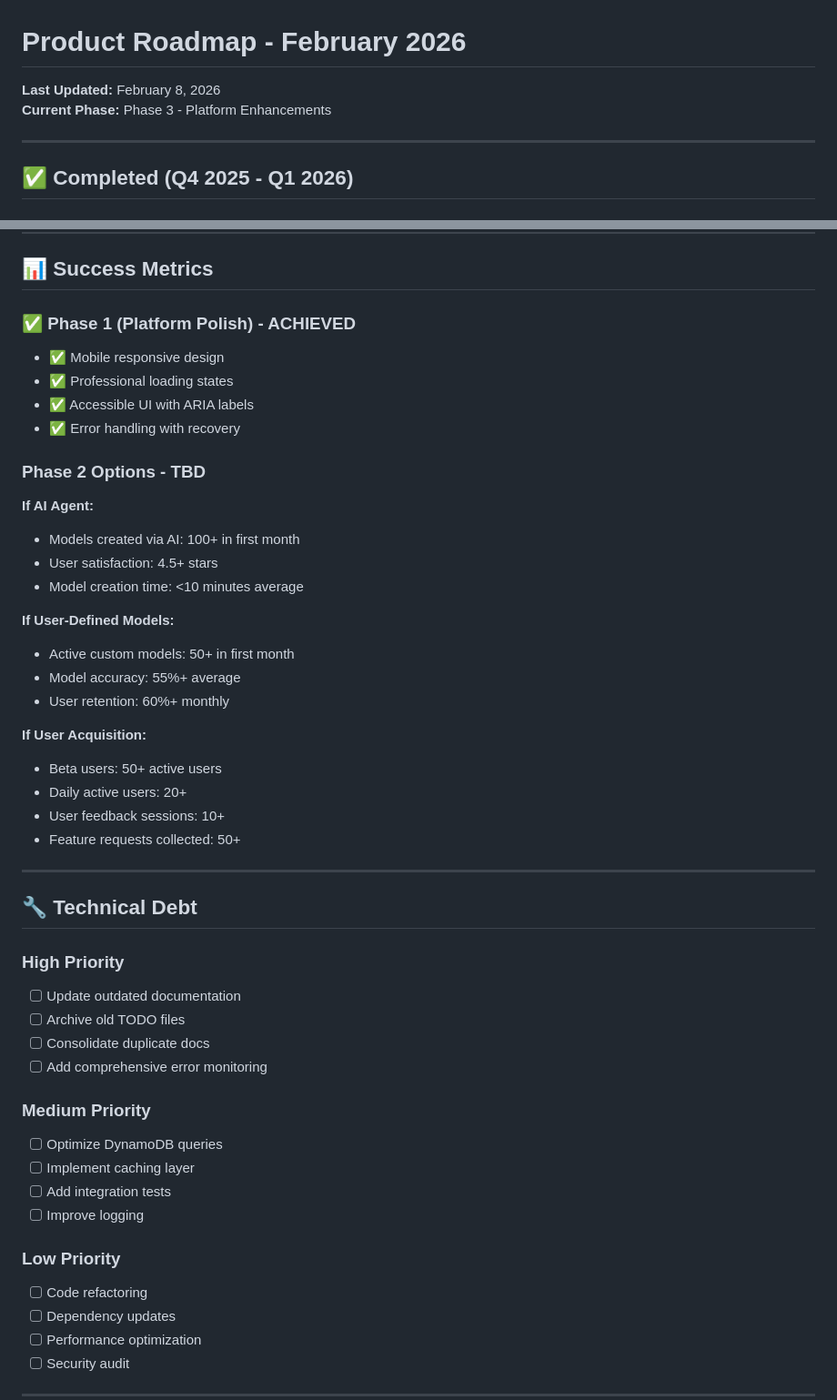
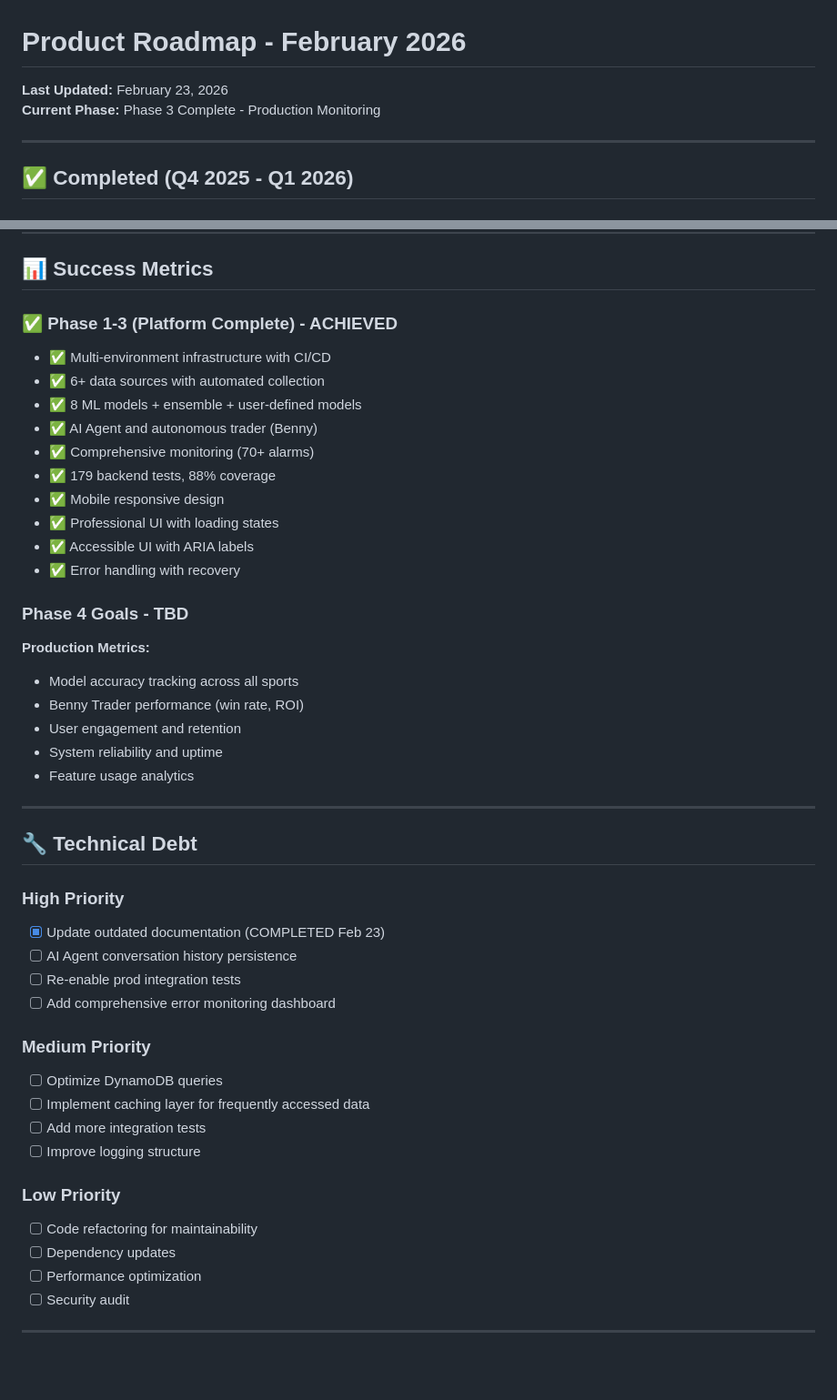
Before and after one commit to glogankaranovich/sports-betting-analytics, a Markdown page: docs/ROADMAP.md, 2 parts joined by grey strips. Shown at 91% size. Rendered like a GitHub page; blank space fills up the shorter version.

```diff
--- a/docs/ROADMAP.md
+++ b/docs/ROADMAP.md
@@ -1,7 +1,7 @@
 # Product Roadmap - February 2026
 
-**Last Updated:** February 8, 2026
-**Current Phase:** Phase 3 - Platform Enhancements
+**Last Updated:** February 23, 2026
+**Current Phase:** Phase 3 Complete - Production Monitoring
 
 ---
 
@@ -232,48 +243,45 @@
 
 ## 📊 Success Metrics
 
-### ✅ Phase 1 (Platform Polish) - ACHIEVED
+### ✅ Phase 1-3 (Platform Complete) - ACHIEVED
+- ✅ Multi-environment infrastructure with CI/CD
+- ✅ 6+ data sources with automated collection
+- ✅ 8 ML models + ensemble + user-defined models
+- ✅ AI Agent and autonomous trader (Benny)
+- ✅ Comprehensive monitoring (70+ alarms)
+- ✅ 179 backend tests, 88% coverage
 - ✅ Mobile responsive design
-- ✅ Professional loading states
+- ✅ Professional UI with loading states
 - ✅ Accessible UI with ARIA labels
 - ✅ Error handling with recovery
 
-### Phase 2 Options - TBD
+### Phase 4 Goals - TBD
 
-**If AI Agent:**
-- Models created via AI: 100+ in first month
-- User satisfaction: 4.5+ stars
-- Model creation time: <10 minutes average
-
-**If User-Defined Models:**
-- Active custom models: 50+ in first month
-- Model accuracy: 55%+ average
-- User retention: 60%+ monthly
-
-**If User Acquisition:**
-- Beta users: 50+ active users
-- Daily active users: 20+
-- User feedback sessions: 10+
-- Feature requests collected: 50+
+**Production Metrics:**
+- Model accuracy tracking across all sports
+- Benny Trader performance (win rate, ROI)
+- User engagement and retention
+- System reliability and uptime
+- Feature usage analytics
 
 ---
 
 ## 🔧 Technical Debt
 
 ### High Priority
-- [ ] Update outdated documentation
-- [ ] Archive old TODO files
-- [ ] Consolidate duplicate docs
-- [ ] Add comprehensive error monitoring
+- [x] Update outdated documentation (COMPLETED Feb 23)
+- [ ] AI Agent conversation history persistence
+- [ ] Re-enable prod integration tests
+- [ ] Add comprehensive error monitoring dashboard
 
 ### Medium Priority
 - [ ] Optimize DynamoDB queries
-- [ ] Implement caching layer
-- [ ] Add integration tests
-- [ ] Improve logging
+- [ ] Implement caching layer for frequently accessed data
+- [ ] Add more integration tests
+- [ ] Improve logging structure
 
 ### Low Priority
-- [ ] Code refactoring
+- [ ] Code refactoring for maintainability
 - [ ] Dependency updates
 - [ ] Performance optimization
 - [ ] Security audit
```
Also changed, not shown: other parts of docs/ROADMAP.md (+43 -29 lines), .kiro/steering/PROJECT_STATUS.md (+128 -113 lines).
